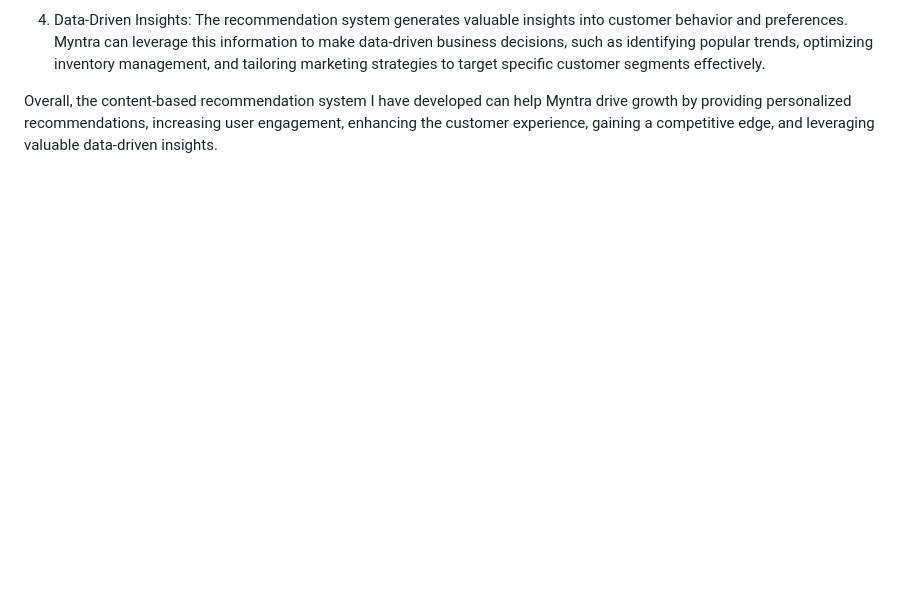
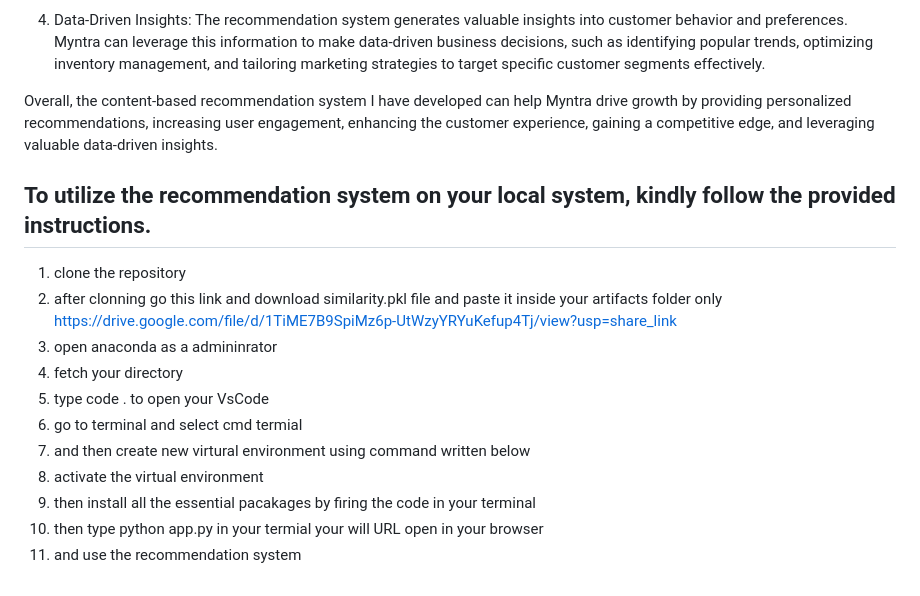
Before and after one commit to MANMEET75/FashionFinderMyntra, a Markdown page: README.md, the part around the change printed below. Rendered like a GitHub page; blank space fills up the shorter version.

```diff
--- a/README.md
+++ b/README.md
@@ -34,3 +35,17 @@ The content-based recommendation system that I have developed using the Myntra d
 4) Data-Driven Insights: The recommendation system generates valuable insights into customer behavior and preferences. Myntra can leverage this information to make data-driven business decisions, such as identifying popular trends, optimizing inventory management, and tailoring marketing strategies to target specific customer segments effectively.
 
 Overall, the content-based recommendation system I have developed can help Myntra drive growth by providing personalized recommendations, increasing user engagement, enhancing the customer experience, gaining a competitive edge, and leveraging valuable data-driven insights.
+
+
+## To utilize the recommendation system on your local system, kindly follow the provided instructions.
+1) clone the repository
+2) after clonning go this link and download similarity.pkl file and paste it inside your artifacts folder only https://drive.google.com/file/d/1TiME7B9SpiMz6p-UtWzyYRYuKefup4Tj/view?usp=share_link
+3) open anaconda as a admininrator
+4) fetch your directory
+5) type code . to open your VsCode
+6) go to terminal and select cmd termial
+7) and then create new virtural environment using command written below
+8) activate the virtual environment
+9) then install all the essential pacakages by firing the code in your terminal
+10) then type python app.py in your termial your will URL open in your browser
+11) and use the recommendation system
```
Also changed, not shown: other parts of README.md (+1 -0 lines).
